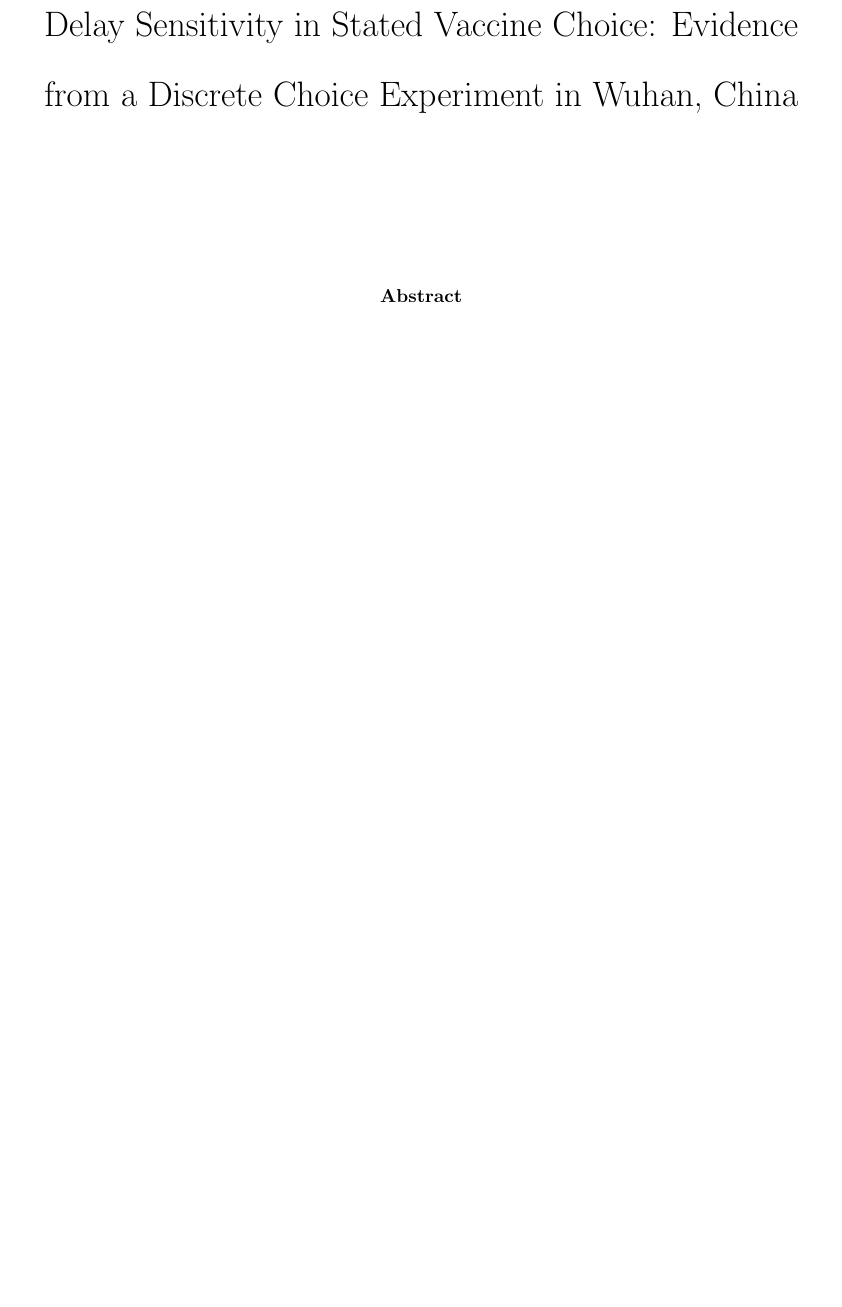
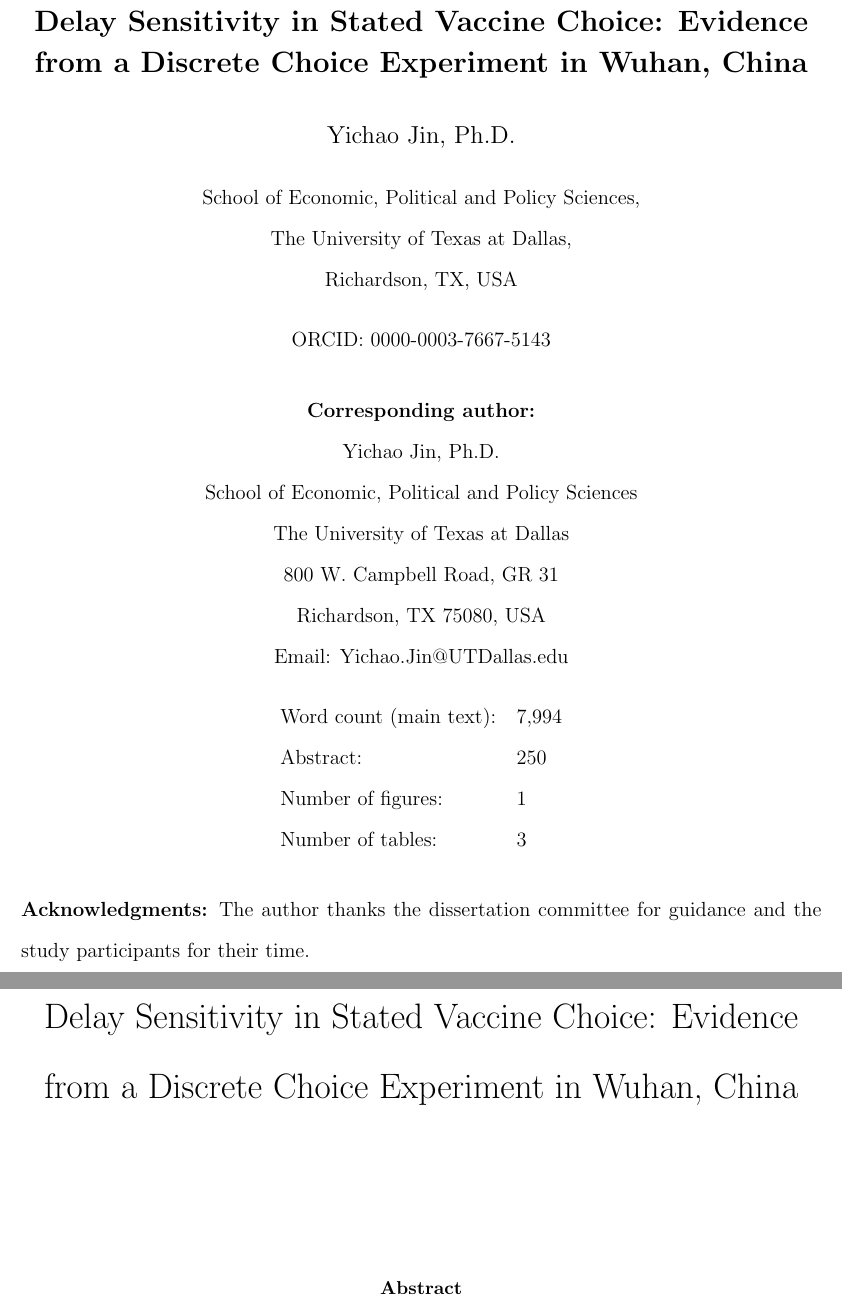
Before and after one commit to yichao2022/DelaySensitivity_VaccineChoice, a LaTeX paper (manuscript/main.tex): part of page 1 of 49 before the commit and two parts of pages 1 and 2 of 50 after it, the two joined at a grey line, cut so that both start at the same text, the shorter picture padded with empty space. Compiled offline with pdfLaTeX.

Commit message:
feat: add title page (JBM-compliant: author, affiliation, ORCID, corresponding author, word count, figures/tables)

```diff
--- a/manuscript/main.tex
+++ b/manuscript/main.tex
@@ -26,6 +26,50 @@
 }
 
 \begin{document}
+
+% ==================== TITLE PAGE (for submission) ====================
+% JBM uses double-anonymous review; author details below are also entered
+% in the submission system interface. This page is provided as a separate
+% title page per JBM submission guidelines.
+\thispagestyle{empty}
+\begin{center}
+{\Large \textbf{Delay Sensitivity in Stated Vaccine Choice: Evidence from a Discrete Choice Experiment in Wuhan, China}}
+
+\vspace{1.5em}
+
+{\large Yichao Jin, Ph.D.}
+
+\vspace{1em}
+School of Economic, Political and Policy Sciences, \\
+The University of Texas at Dallas, \\
+Richardson, TX, USA
+
+\vspace{1em}
+ORCID: 0000-0003-7667-5143
+
+\vspace{1.5em}
+\textbf{Corresponding author:} \\
+Yichao Jin, Ph.D. \\
+School of Economic, Political and Policy Sciences \\
+The University of Texas at Dallas \\
+800 W. Campbell Road, GR 31 \\
+Richardson, TX 75080, USA \\
+Email: Yichao.Jin@UTDallas.edu
+
+\vspace{1.5em}
+\begin{tabular}{ll}
+Word count (main text): & 7,994 \\
+Abstract: & 250 \\
+Number of figures: & 1 \\
+Number of tables: & 3 \\
+\end{tabular}
+\end{center}
+
+\vspace{1em}
+\noindent\textbf{Acknowledgments:} The author thanks the dissertation committee for guidance and the study participants for their time.
+
+\clearpage
+% ==================== END TITLE PAGE ====================
 
 % Title (blinded for peer review)
 \title{Delay Sensitivity in Stated Vaccine Choice: Evidence from a Discrete Choice Experiment in Wuhan, China}
```
